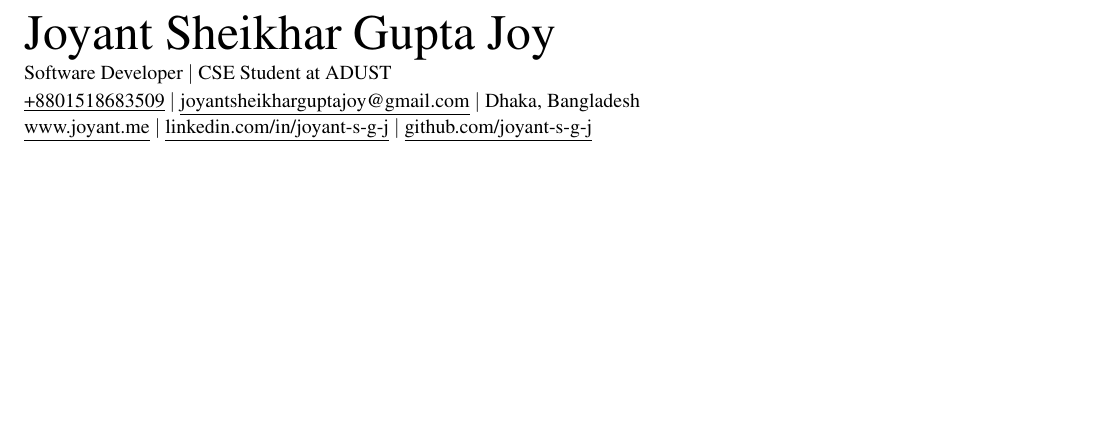
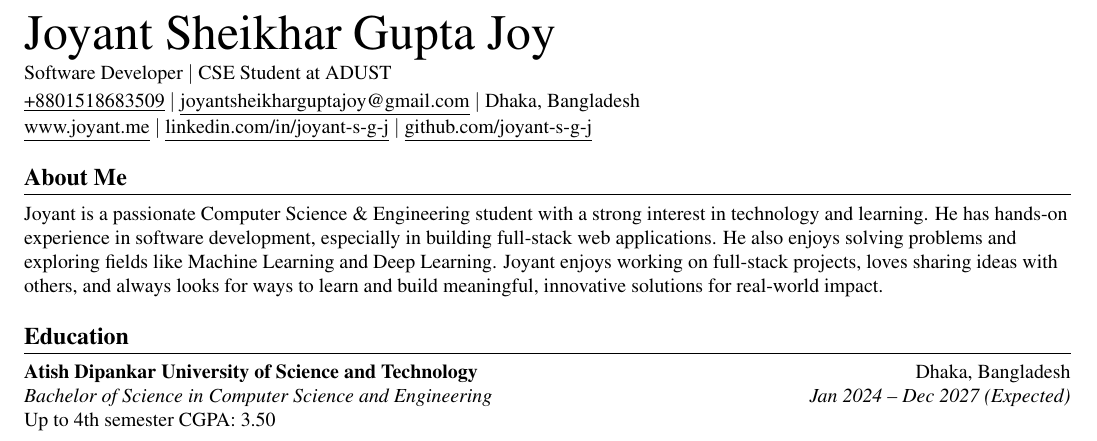
Before and after one commit to joyant-s-g-j/Resume-By-LaTex, a LaTeX CV (Joyant_CV.tex): part of the page, cut so that both start at the same text, the shorter picture padded with empty space. Compiled offline with pdfLaTeX.

Commit message:
summary added

```diff
--- a/Joyant_CV.tex
+++ b/Joyant_CV.tex
@@ -20,6 +20,7 @@
 \usepackage[english]{babel}
 \usepackage{tabularx}
 \input{glyphtounicode}
+\usepackage{tabularx}
 \usepackage{mathptmx}
 
 \pagestyle{fancy}
@@ -69,11 +70,11 @@
 
 \newcommand{\resumeEduSubheading}[6]{
   \vspace{-2pt}\item
-    \begin{tabular*}{0.97\textwidth}[t]{l@{\extracolsep{\fill}}r}
+    \begin{tabularx}{\textwidth}[t]{X r}
       \textbf{\href{#1}{#2}} & #3 \\
-      \textbf{\textit{\small #4}} & \textit{\small #5} \\
+      {\textit{\small #4}} & \textit{\small #5} \\
       {\small #6}
-    \end{tabular*}\vspace{-7pt}
+    \end{tabularx}\vspace{-7pt}
 }
 
 \newcommand{\resumeCourseheadeading}[1]{
@@ -108,7 +109,7 @@
 
 \renewcommand\labelitemii{$\vcenter{\hbox{\tiny$\bullet$}}$}
 
-\newcommand{\resumeSubHeadingListStart}{\begin{itemize}[leftmargin=0.15in, label={}]}
+\newcommand{\resumeSubHeadingListStart}{\begin{itemize}[leftmargin=0in, label={}]}
 \newcommand{\resumeSubHeadingListEnd}{\end{itemize}}
 \newcommand{\resumeItemListStart}{\begin{itemize}}
 \newcommand{\resumeItemListEnd}{\end{itemize}\vspace{-5pt}}
@@ -125,5 +126,17 @@ Dhaka, Bangladesh \\ \vspace{1pt}
 \href{https://www.linkedin.com/in/joyant-s-g-j/}{\underline{linkedin.com/in/joyant-s-g-j}} $|$
 \href{https://github.com/joyant-s-g-j}{\underline{github.com/joyant-s-g-j}}
 
+%----------Professional Summary----------
+\resumeSection{https://joyant.me/about}{About Me}
+    Joyant is a passionate Computer Science \& Engineering student with a strong interest in technology and learning. He has hands-on experience in software development, especially in building full-stack web applications. He also enjoys solving problems and exploring fields like Machine Learning and Deep Learning. Joyant enjoys working on full-stack projects, loves sharing ideas with others, and always looks for ways to learn and build meaningful, innovative solutions for real-world impact.
+
+%-----------EDUCATION-----------
+\resumeSection{https://joyant.me/education}{Education}
+  \resumeSubHeadingListStart
+    \resumeEduSubheading
+      {https://www.adust.edu.bd/\#}{Atish Dipankar University of Science and Technology}{Dhaka, Bangladesh}
+      {Bachelor of Science in Computer Science and Engineering }{Jan 2024 -- Dec 2027 (Expected)}
+      {Up to 4th semester CGPA: 3.50}
+  \resumeSubHeadingListEnd
 
 \end{document}
```
Also changed, not shown: Joyant_CV.pdf.
